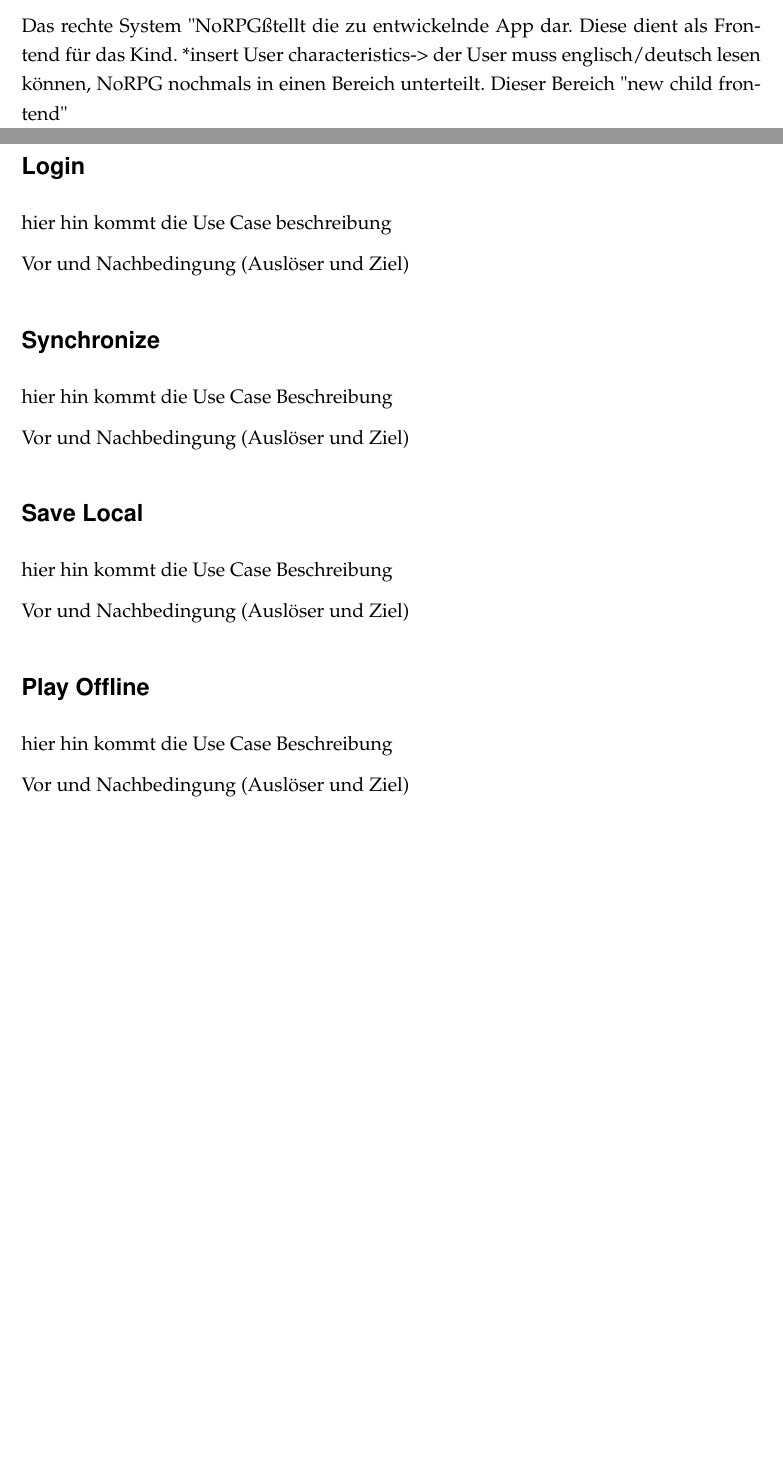
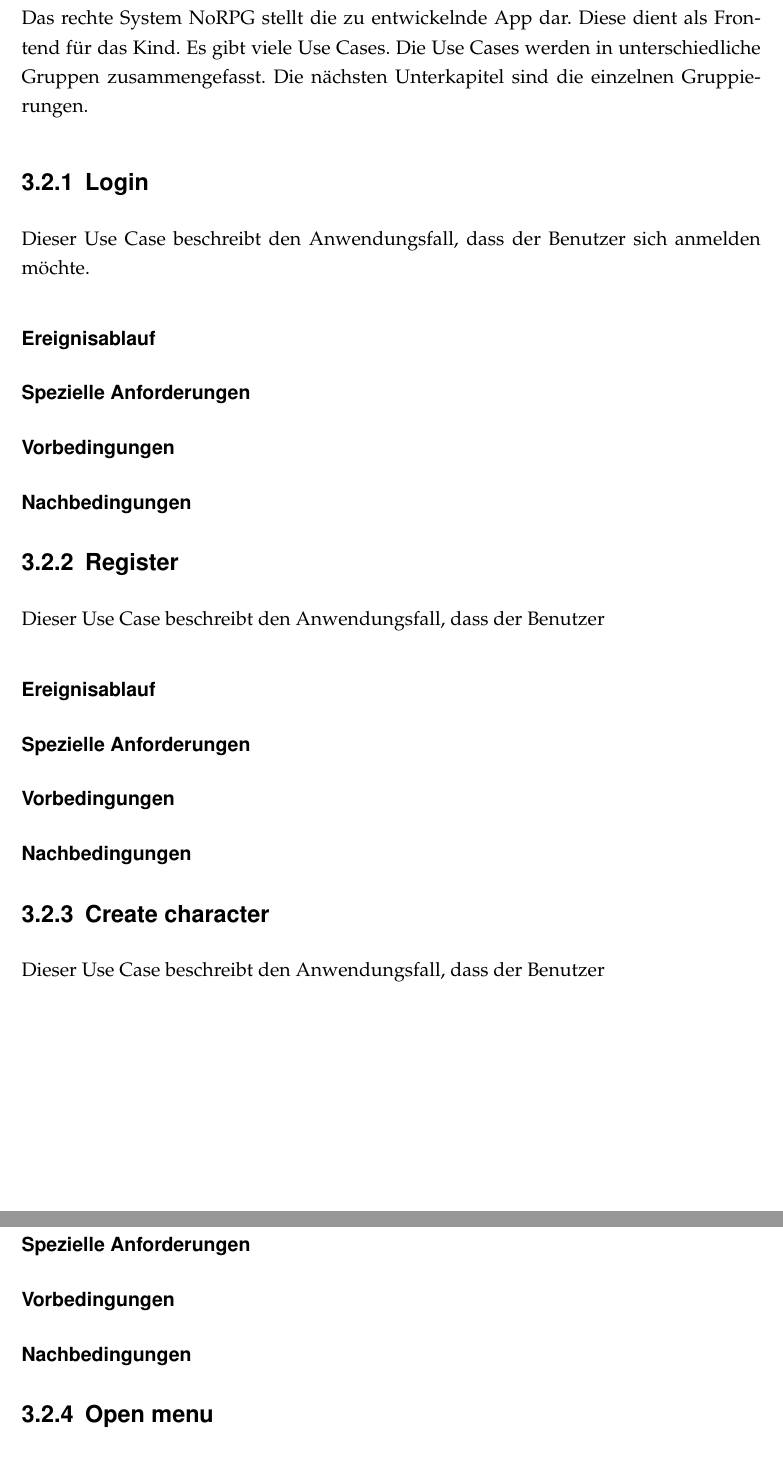
Before and after one commit to nappydevelopment/NoRPG-docs, a LaTeX document (TeX/vorlage.tex, which reads TeX/chapter/usecase.tex): two parts of pages 10 and 11 of 13 before the commit and two parts of pages 12 and 13 of 19 after it, joined at a grey line, cut so that both start at the same text, the shorter picture padded with empty space. The pictures show the PDF file TeX/vorlage.pdf that the author committed with the source.

Commit message:
Update SRS

```diff
--- a/TeX/chapter/usecase.tex
+++ b/TeX/chapter/usecase.tex
@@ -15,27 +24,194 @@
 
-	Das rechte System "NoRPG" stellt die zu entwickelnde App dar. Diese dient als Frontend für das Kind. *insert User characteristics" --> der User muss englisch/deutsch lesen können,
-	NoRPG nochmals in einen Bereich unterteilt. Dieser Bereich "new child frontend"
+	Das rechte System NoRPG stellt die zu entwickelnde App dar. Diese dient als Frontend für das Kind. Es gibt viele Use Cases. Die Use Cases werden in unterschiedliche Gruppen zusammengefasst. Die nächsten Unterkapitel sind die einzelnen Gruppierungen.
+
+	\subsection{Login}
+		Dieser Use Case beschreibt den Anwendungsfall, dass der Benutzer sich anmelden möchte.
+
+		\subsubsection{Ereignisablauf}
+
+		\subsubsection{Spezielle Anforderungen}
+
+		\subsubsection{Vorbedingungen}
+
+		\subsubsection{Nachbedingungen}
+
+	\subsection{Register}
+		Dieser Use Case beschreibt den Anwendungsfall, dass der Benutzer
+
+		\subsubsection{Ereignisablauf}
+
+		\subsubsection{Spezielle Anforderungen}
+
+		\subsubsection{Vorbedingungen}
+
+		\subsubsection{Nachbedingungen}
+
+	\subsection{Create character}
+		Dieser Use Case beschreibt den Anwendungsfall, dass der Benutzer
+
+		\subsubsection{Ereignisablauf}
+
+		\subsubsection{Spezielle Anforderungen}
+
+		\subsubsection{Vorbedingungen}
+
+		\subsubsection{Nachbedingungen}
+
+	\subsection{Open menu}
+		Dieser Use Case beschreibt den Anwendungsfall, dass der Benutzer
+
+		\subsubsection{Ereignisablauf}
+
+		\subsubsection{Spezielle Anforderungen}
+
+		\subsubsection{Vorbedingungen}
+
+		\subsubsection{Nachbedingungen}
+
+	\subsection{Open map}
+		Dieser Use Case beschreibt den Anwendungsfall, dass der Benutzer
+
+		\subsubsection{Ereignisablauf}
+
+		\subsubsection{Spezielle Anforderungen}
+
+		\subsubsection{Vorbedingungen}
+
+		\subsubsection{Nachbedingungen}
+
+	\subsection{Show games}
+		Dieser Use Case beschreibt den Anwendungsfall, dass der Benutzer
+
+		\subsubsection{Ereignisablauf}
+
+		\subsubsection{Spezielle Anforderungen}
+
+		\subsubsection{Vorbedingungen}
+
+		\subsubsection{Nachbedingungen}
+
+	\subsection{Show colors}
+		Dieser Use Case beschreibt den Anwendungsfall, dass der Benutzer
+
+		\subsubsection{Ereignisablauf}
+
+		\subsubsection{Spezielle Anforderungen}
+
+		\subsubsection{Vorbedingungen}
+
+		\subsubsection{Nachbedingungen}
+
+	\subsection{View progress}
+		Dieser Use Case beschreibt den Anwendungsfall, dass der Benutzer
+
+		\subsubsection{Ereignisablauf}
+
+		\subsubsection{Spezielle Anforderungen}
+
+		\subsubsection{Vorbedingungen}
+
+		\subsubsection{Nachbedingungen}
+
+	\subsection{View math}
+		Dieser Use Case beschreibt den Anwendungsfall, dass der Benutzer
+
+		\subsubsection{Ereignisablauf}
+
+		\subsubsection{Spezielle Anforderungen}
+
+		\subsubsection{Vorbedingungen}
+
+		\subsubsection{Nachbedingungen}
+
+	\subsection{View english}
+		Dieser Use Case beschreibt den Anwendungsfall, dass der Benutzer
+
+		\subsubsection{Ereignisablauf}
+
+		\subsubsection{Spezielle Anforderungen}
+
+		\subsubsection{Vorbedingungen}
+
+		\subsubsection{Nachbedingungen}
+
+	\subsection{Account}
+		Dieser Use Case beschreibt den Anwendungsfall, dass der Benutzer
+
+		\subsubsection{Ereignisablauf}
+
+		\subsubsection{Spezielle Anforderungen}
+
+		\subsubsection{Vorbedingungen}
+
+		\subsubsection{Nachbedingungen}
+
+	\subsection{Game}
+		Dieser Use Case beschreibt den Anwendungsfall, dass der Benutzer
+
+		\subsubsection{Ereignisablauf}
+
+		\subsubsection{Spezielle Anforderungen}
+
+		\subsubsection{Vorbedingungen}
+
+		\subsubsection{Nachbedingungen}
+
+	\subsection{Player Interaction}
+		Dieser Use Case beschreibt den Anwendungsfall, dass der Benutzer
+
+		\subsubsection{Ereignisablauf}
+
+		\subsubsection{Spezielle Anforderungen}
+
+		\subsubsection{Vorbedingungen}
+
+		\subsubsection{Nachbedingungen}
+
+	\subsection{NPC Interaction}
+		Dieser Use Case beschreibt den Anwendungsfall, dass der Benutzer
+
+		\subsubsection{Ereignisablauf}
+
+		\subsubsection{Spezielle Anforderungen}
+
+		\subsubsection{Vorbedingungen}
+
+		\subsubsection{Nachbedingungen}
+
+	\subsection{Choose Games}
+		Dieser Use Case beschreibt den Anwendungsfall, dass der Benutzer
+
+		\subsubsection{Ereignisablauf}
+
+		\subsubsection{Spezielle Anforderungen}
+
+		\subsubsection{Vorbedingungen}
+
+		\subsubsection{Nachbedingungen}
+
+	\subsection{Synchronize}
+		Dieser Use Case beschreibt den Anwendungsfall, dass der Benutzer
+
+		\subsubsection{Ereignisablauf}
+
+		\subsubsection{Spezielle Anforderungen}
+
+		\subsubsection{Vorbedingungen}
+
+		\subsubsection{Nachbedingungen}
+
+	\subsection{Save local}
+		Dieser Use Case beschreibt den Anwendungsfall, dass der Benutzer
+
+		\subsubsection{Ereignisablauf}
+
+		\subsubsection{Spezielle Anforderungen}
+
+		\subsubsection{Vorbedingungen}
+
+		\subsubsection{Nachbedingungen}
 
 
-	\subsection*{Login}
-		hier hin kommt die Use Case beschreibung
-
-		Vor und Nachbedingung (Auslöser und Ziel)
-
-	\subsection*{Synchronize}
-		hier hin kommt die Use Case Beschreibung
-
-		Vor und Nachbedingung (Auslöser und Ziel)
-
-	\subsection*{Save Local}
-		hier hin kommt die Use Case Beschreibung
-
-		Vor und Nachbedingung (Auslöser und Ziel)
-
-	\subsection*{Play Offline}
-		hier hin kommt die Use Case Beschreibung
-
-		Vor und Nachbedingung (Auslöser und Ziel)
 
 \section{Benutzbarkeit}
 hier steht noch ein bisschen text und so, das und das
```
Also changed, not shown: TeX/vorlage.pdf, TeX/chapter/usecase.tex (15 more changed lines).
